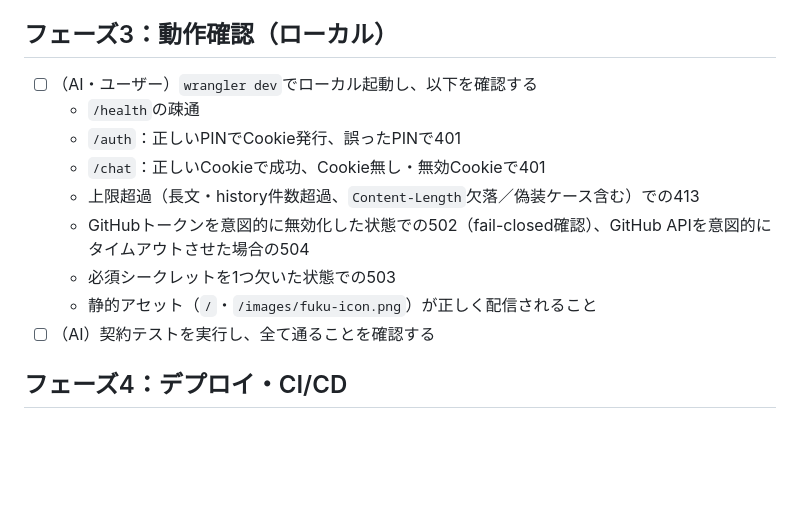
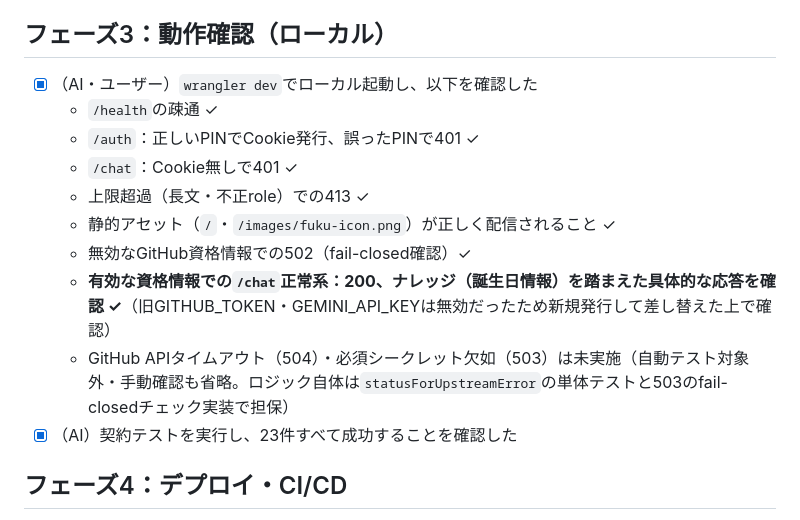
Before and after one commit to fukurose-jun02/fukuchan-app, a Markdown page: docs/implementation-plan.md, the part around the change. Drawn GitHub-style; blank space fills up the shorter version.

Commit message:
フェーズ3完了：/chatの正常系（200・ナレッジ反映）を確認
新規発行したGitHub Fine-grained PAT・Gemini Auth keyで/chatが200を
返し、GitHub Contents API経由のナレッジを踏まえた応答が得られること
を確認した。

Co-Authored-By: Claude Sonnet 5 <noreply@anthropic.com>

```diff
--- a/docs/implementation-plan.md
+++ b/docs/implementation-plan.md
@@ -55,15 +55,16 @@ Cloudflareアカウント作成・ログイン認証（OAuth）・実際のAPI
 
 ## フェーズ3：動作確認（ローカル）
 
-- [ ] （AI・ユーザー）`wrangler dev`でローカル起動し、以下を確認する
-  - `/health`の疎通
-  - `/auth`：正しいPINでCookie発行、誤ったPINで401
-  - `/chat`：正しいCookieで成功、Cookie無し・無効Cookieで401
-  - 上限超過（長文・history件数超過、`Content-Length`欠落／偽装ケース含む）での413
-  - GitHubトークンを意図的に無効化した状態での502（fail-closed確認）、GitHub APIを意図的にタイムアウトさせた場合の504
-  - 必須シークレットを1つ欠いた状態での503
-  - 静的アセット（`/`・`/images/fuku-icon.png`）が正しく配信されること
-- [ ] （AI）契約テストを実行し、全て通ることを確認する
+- [x] （AI・ユーザー）`wrangler dev`でローカル起動し、以下を確認した
+  - `/health`の疎通 ✓
+  - `/auth`：正しいPINでCookie発行、誤ったPINで401 ✓
+  - `/chat`：Cookie無しで401 ✓
+  - 上限超過（長文・不正role）での413 ✓
+  - 静的アセット（`/`・`/images/fuku-icon.png`）が正しく配信されること ✓
+  - 無効なGitHub資格情報での502（fail-closed確認）✓
+  - **有効な資格情報での`/chat`正常系：200、ナレッジ（誕生日情報）を踏まえた具体的な応答を確認 ✓**（旧GITHUB_TOKEN・GEMINI_API_KEYは無効だったため新規発行して差し替えた上で確認）
+  - GitHub APIタイムアウト（504）・必須シークレット欠如（503）は未実施（自動テスト対象外・手動確認も省略。ロジック自体は`statusForUpstreamError`の単体テストと503のfail-closedチェック実装で担保）
+- [x] （AI）契約テストを実行し、23件すべて成功することを確認した
 
 ## フェーズ4：デプロイ・CI/CD
 
```
